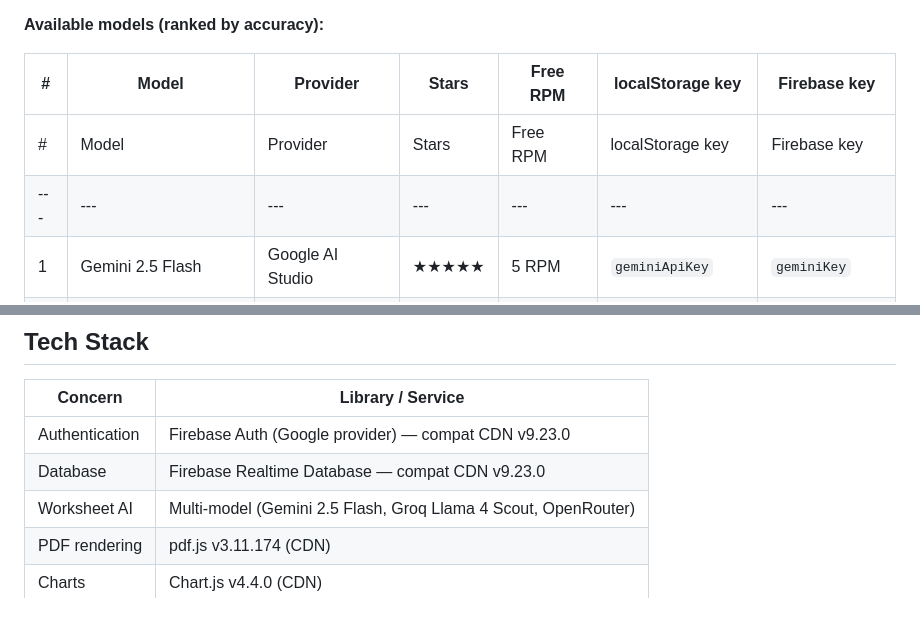
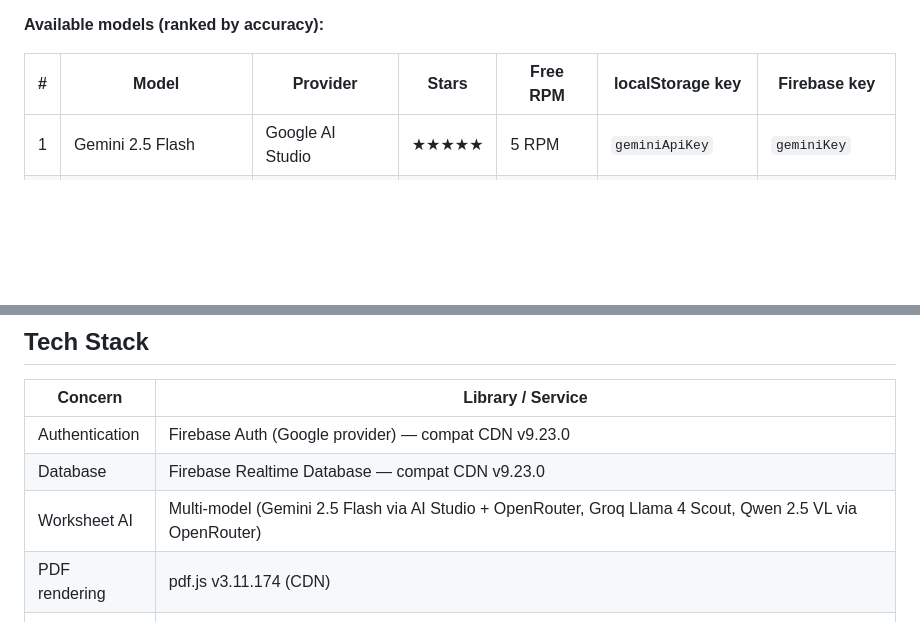
Before and after one commit to Teja1995/Teja1995.github.io, a Markdown page: CLAUDE.md, 2 parts joined by grey strips. Drawn GitHub-style; blank space fills up the shorter version.

```diff
--- a/CLAUDE.md
+++ b/CLAUDE.md
@@ -102,8 +105,6 @@ Models (especially Groq/OpenRouter) frequently return malformed or decorated JSO
 
 | # | Model | Provider | Stars | Free RPM | localStorage key | Firebase key |
 |---|---|---|---|---|---|---|
-| # | Model | Provider | Stars | Free RPM | localStorage key | Firebase key |
-|---|---|---|---|---|---|---|
 | 1 | Gemini 2.5 Flash | Google AI Studio | ★★★★★ | 5 RPM | `geminiApiKey` | `geminiKey` |
 | 2 | Gemini 2.5 Flash (free) | OpenRouter | ★★★★★ | Varies | `openrouterApiKey` | `openrouterKey` |
 | 3 | Llama 4 Scout | Groq | ★★★ | 30 RPM | `groqApiKey` | `groqKey` |
@@ -130,7 +131,7 @@ Notes:
 |---|---|
 | Authentication | Firebase Auth (Google provider) — compat CDN v9.23.0 |
 | Database | Firebase Realtime Database — compat CDN v9.23.0 |
-| Worksheet AI | Multi-model (Gemini 2.5 Flash, Groq Llama 4 Scout, OpenRouter) |
+| Worksheet AI | Multi-model (Gemini 2.5 Flash via AI Studio + OpenRouter, Groq Llama 4 Scout, Qwen 2.5 VL via OpenRouter) |
 | PDF rendering | pdf.js v3.11.174 (CDN) |
 | Charts | Chart.js v4.4.0 (CDN) |
 | Fonts | Inter (Google Fonts) |
```
Also changed, not shown: other parts of CLAUDE.md (+9 -4 lines).
